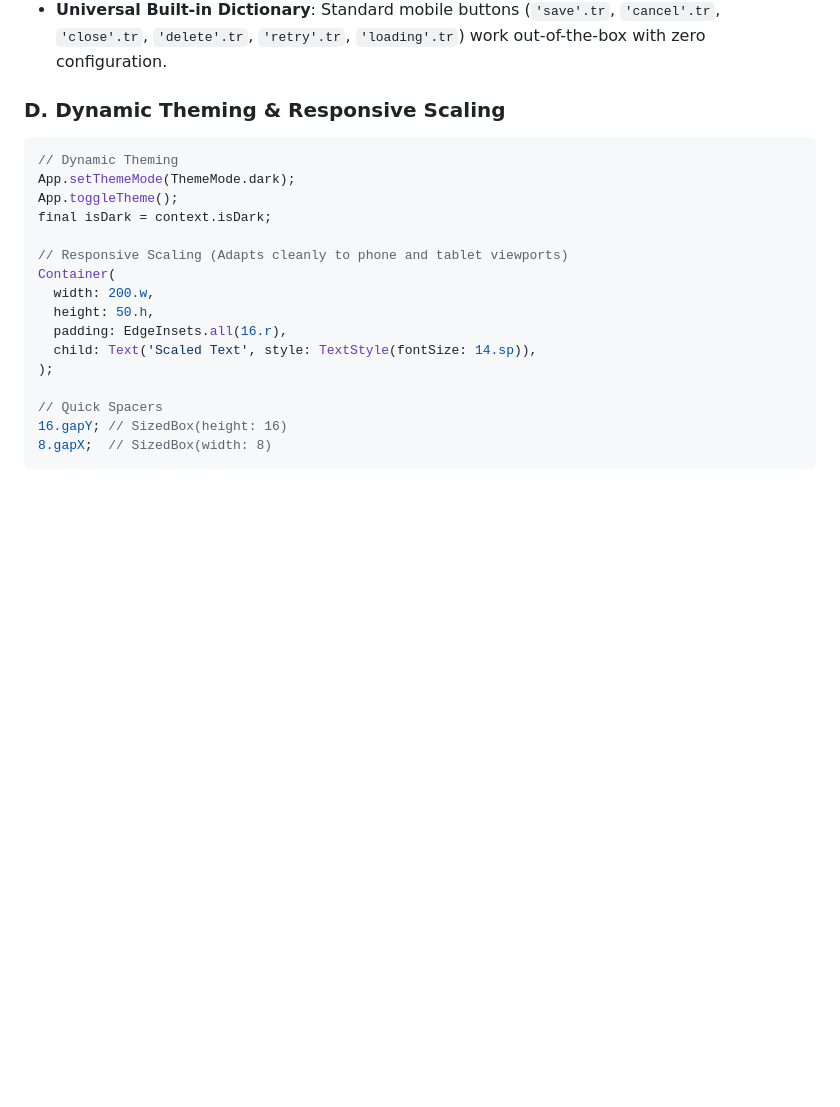
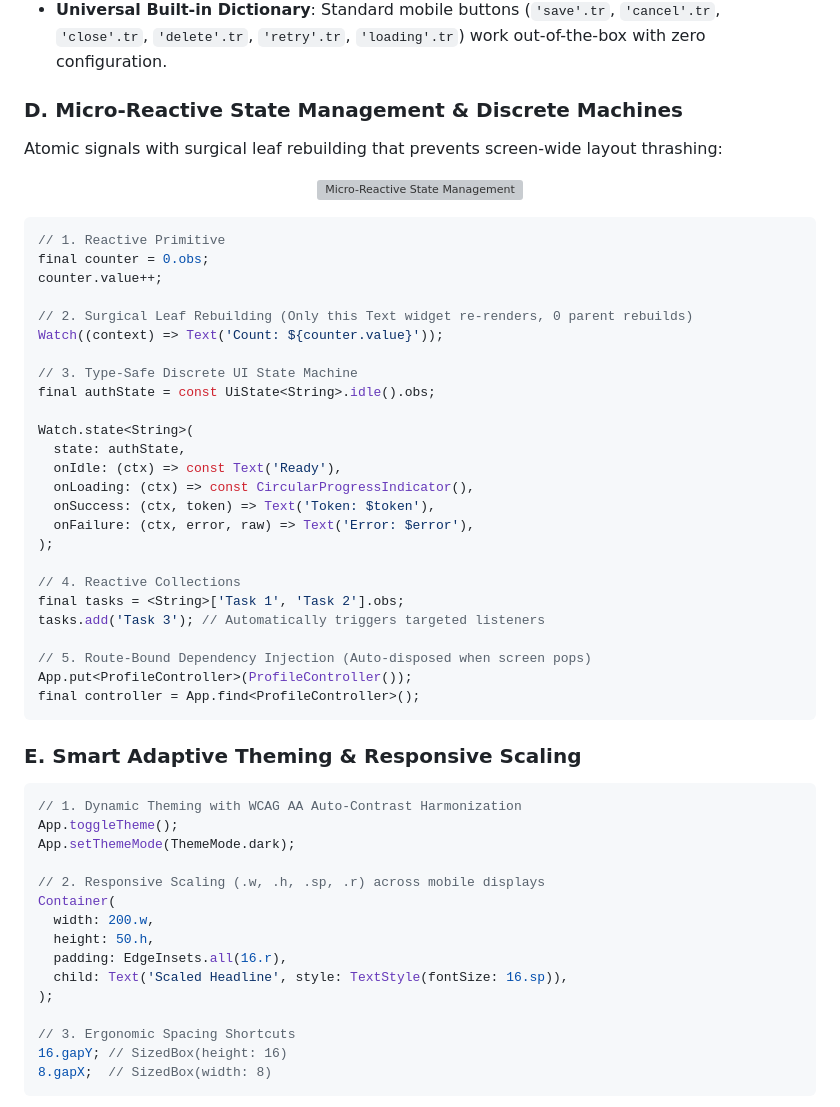
Before and after one commit to Dhia-Bechattaoui/appforge, a Markdown page: README.md, the part around one of its changes. Drawn GitHub-style; blank space fills up the shorter version; grey boxes are pictures that could not be loaded.

````diff
--- a/README.md
+++ b/README.md
@@ -161,23 +178,58 @@ AppForge provides the most advanced zero-dependency Arabic localization engine i
 - **Pure In-Memory Speed & Zero Bloat**: No JSON file I/O overhead, no asset bundle parsing, no `intl` code-generation (`build_runner`) delay, and strictly 0 dependencies.
 - **Universal Built-in Dictionary**: Standard mobile buttons (`'save'.tr`, `'cancel'.tr`, `'close'.tr`, `'delete'.tr`, `'retry'.tr`, `'loading'.tr`) work out-of-the-box with zero configuration.
 
-### D. Dynamic Theming & Responsive Scaling
+### D. Micro-Reactive State Management & Discrete Machines
+
+Atomic signals with surgical leaf rebuilding that prevents screen-wide layout thrashing:
+
+<p align="center">
+  <img src="doc/state.gif" alt="Micro-Reactive State Management" width="340" style="border-radius: 12px; box-shadow: 0 4px 16px rgba(0,0,0,0.15);">
+</p>
 
 ```dart
-// Dynamic Theming
+// 1. Reactive Primitive
+final counter = 0.obs;
+counter.value++;
+
+// 2. Surgical Leaf Rebuilding (Only this Text widget re-renders, 0 parent rebuilds)
+Watch((context) => Text('Count: ${counter.value}'));
+
+// 3. Type-Safe Discrete UI State Machine
+final authState = const UiState<String>.idle().obs;
+
+Watch.state<String>(
+  state: authState,
+  onIdle: (ctx) => const Text('Ready'),
+  onLoading: (ctx) => const CircularProgressIndicator(),
+  onSuccess: (ctx, token) => Text('Token: $token'),
+  onFailure: (ctx, error, raw) => Text('Error: $error'),
+);
+
+// 4. Reactive Collections
+final tasks = <String>['Task 1', 'Task 2'].obs;
+tasks.add('Task 3'); // Automatically triggers targeted listeners
+
+// 5. Route-Bound Dependency Injection (Auto-disposed when screen pops)
+App.put<ProfileController>(ProfileController());
+final controller = App.find<ProfileController>();
+```
+
+### E. Smart Adaptive Theming & Responsive Scaling
+
+```dart
+// 1. Dynamic Theming with WCAG AA Auto-Contrast Harmonization
+App.toggleTheme();
 App.setThemeMode(ThemeMode.dark);
-App.toggleTheme();
-final isDark = context.isDark;
 
-// Responsive Scaling (Adapts cleanly to phone and tablet viewports)
+// 2. Responsive Scaling (.w, .h, .sp, .r) across mobile displays
 Container(
   width: 200.w,
   height: 50.h,
   padding: EdgeInsets.all(16.r),
-  child: Text('Scaled Text', style: TextStyle(fontSize: 14.sp)),
+  child: Text('Scaled Headline', style: TextStyle(fontSize: 16.sp)),
 );
 
-// Quick Spacers
+// 3. Ergonomic Spacing Shortcuts
 16.gapY; // SizedBox(height: 16)
 8.gapX;  // SizedBox(width: 8)
 ```
````
Also changed, not shown: other parts of README.md (+65 -38 lines), doc/localization.gif (added), doc/navigation.gif (added), doc/shimmer.gif (added), doc/theme_responsive.gif (added), 3 other files.
